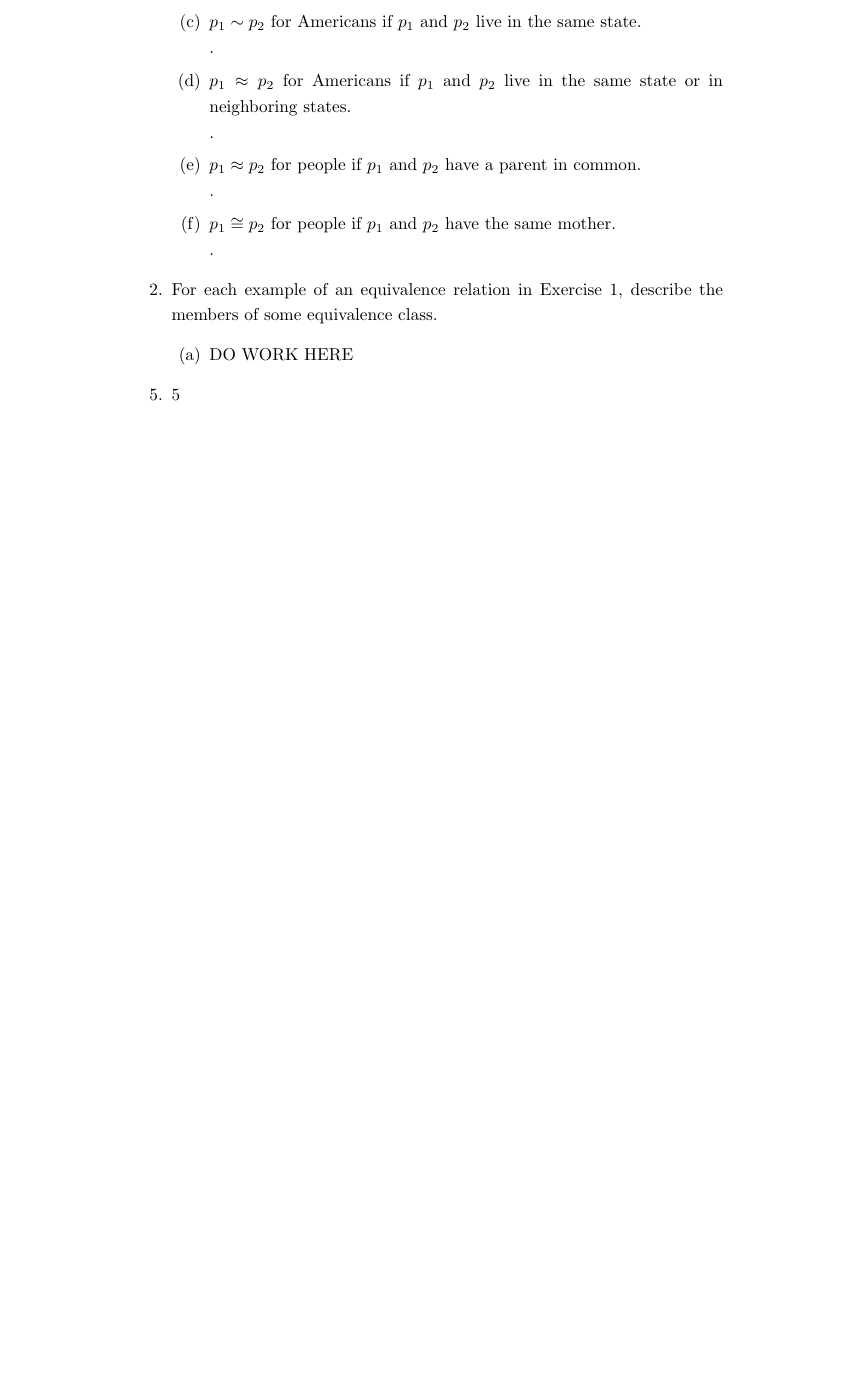
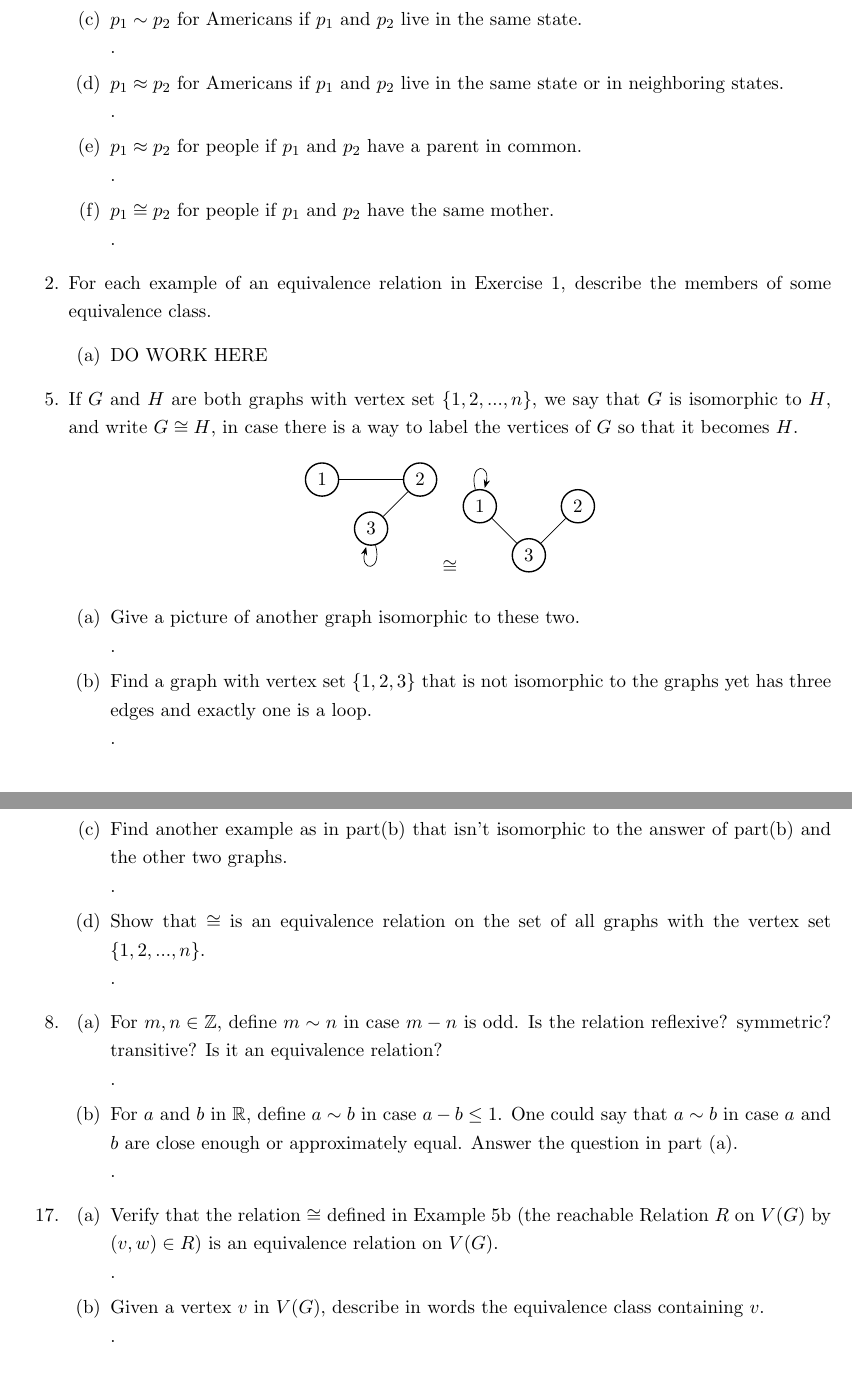
Before and after one commit to Fmccline/School, a LaTeX problem sheet (Discrete-Math/hw4/hw4.tex): part of the page before the commit and two parts of pages 1 and 2 of 2 after it, the two joined at a grey line, cut so that both start at the same text, the shorter picture padded with empty space. Compiled offline with pdfLaTeX.

Commit message:
Finished writing the problems for section 3.4

```diff
--- a/Discrete-Math/hw4/hw4.tex
+++ b/Discrete-Math/hw4/hw4.tex
@@ -50,8 +55,70 @@
 	\item  DO WORK HERE
 	\end{enumerate}
 \setcounter{enumi}{4}
-\item 5
+\item If $G$ and $H$ are both graphs with vertex set $\{1,2,...,n\}$, we say that $G$ is isomorphic to $H$, and write $G\cong H$, in case there is a way to label the vertices of $G$ so that it becomes $H$.
+\[
+	\begin{tikzpicture}
+	\begin{scope}[every node/.style={circle,thick,draw}]
+	    \node (1) at (0,0) {$1$};
+	    \node (2) at (2,0) {$2$};
+	    \node (3) at (1,-1) {$3$};
+	\end{scope}
 
+	\begin{scope}[>={Stealth[black]},
+	              every node/.style={fill=white,circle},
+	              every edge/.style={draw=black}]
+	    	\path (1) edge (2);
+	    	\path (2) edge (3);
+		\path (3) edge[loop below] (3);
+	\end{scope}
+	\end{tikzpicture}
+	\cong
+	\begin{tikzpicture}
+	\begin{scope}[every node/.style={circle,thick,draw}]
+	    \node (1) at (0,0) {$1$};
+	    \node (2) at (2,0) {$2$};
+	    \node (3) at (1,-1) {$3$};
+	\end{scope}
+
+	\begin{scope}[>={Stealth[black]},
+	              every node/.style={fill=white,circle},
+	              every edge/.style={draw=black}]
+	    	\path (1) edge[loop above] (1);
+	    	\path (1) edge (3);
+		\path (3) edge (2);
+	\end{scope}
+	\end{tikzpicture}
+\]
+	\begin{enumerate}
+	\item Give a picture of another graph isomorphic to these two.\\
+	.
+	\item Find a graph with vertex set $\{1,2,3\}$ that is not isomorphic to the graphs yet has three edges and exactly one is
+	a loop.\\
+	.
+	\item Find another example as in part(b) that isn't isomorphic to the answer of part(b) and the other two graphs.\\
+	.
+	\item Show that $\cong$ is an equivalence relation on the set of all graphs with the vertex set $\{1,2,...,n\}$.\\
+	.
+	\end{enumerate}
+\setcounter{enumi}{7}
+\item
+	\begin{enumerate}
+	\item For $m,n\in\Z$, define $m\sim n$ in case $m-n$ is odd. Is the relation reflexive? symmetric? transitive? Is it an
+	equivalence relation?\\
+	.
+	\item For $a$ and $b$ in $\R$, define $a\sim b$ in case $a-b\leq 1$. One could say that $a\sim b$ in case $a$ and $b$ are
+	close enough or approximately equal. Answer the question in part (a).\\
+	.
+	\end{enumerate}
+\setcounter{enumi}{16}
+\item
+	\begin{enumerate}
+	\item Verify that the relation $\cong$ defined in Example 5b (the reachable Relation $R$ on $V(G)$ by $(v,w)\in R$) is an
+	equivalence relation on $V(G)$.\\
+	.
+	\item Given a vertex $v$ in $V(G)$, describe in words the equivalence class containing $v$.\\
+	.
+	\end{enumerate}
 
 \end{enumerate}
 
```
Also changed, not shown: Discrete-Math/hw4/hw4.pdf, Discrete-Math/hw4/hw4.tex (11 more changed lines), 1 other file.
